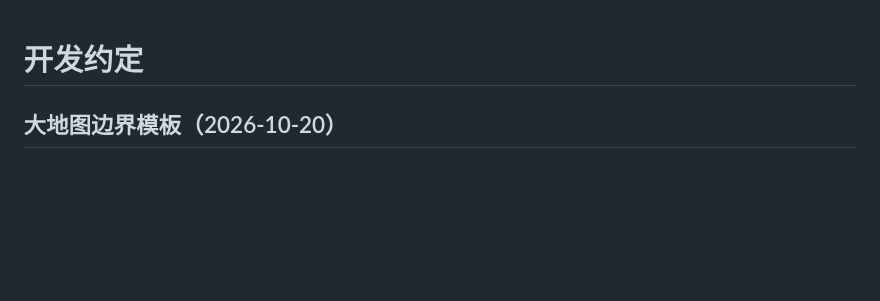
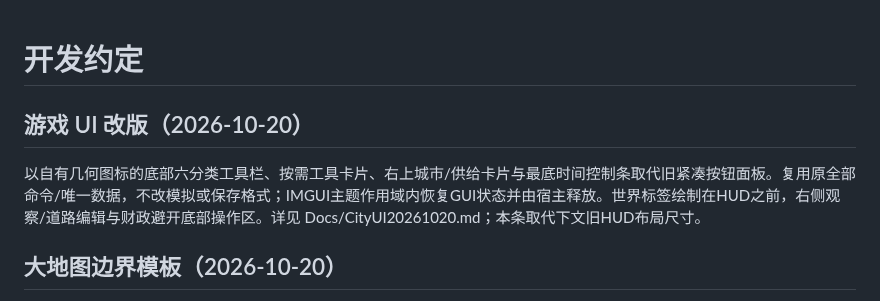
Before and after one commit to kukushu/game, a Markdown page: AGENTS.md, the part around the change. GitHub-like rendering; blank space fills up the shorter version.

Commit message:
Redesign city HUD with category icon dock and contextual tool cards

```diff
--- a/AGENTS.md
+++ b/AGENTS.md
@@ -1,4 +1,8 @@
 # 开发约定
+
+## 游戏 UI 改版（2026-10-20）
+
+以自有几何图标的底部六分类工具栏、按需工具卡片、右上城市/供给卡片与最底时间控制条取代旧紧凑按钮面板。复用原全部命令/唯一数据，不改模拟或保存格式；IMGUI主题作用域内恢复GUI状态并由宿主释放。世界标签绘制在HUD之前，右侧观察/道路编辑与财政避开底部操作区。详见 Docs/CityUI20261020.md；本条取代下文旧HUD布局尺寸。
 
 ## 大地图边界模板（2026-10-20）
 
```
Also changed, not shown: Docs/CityUI20261020.md (added, +20 -0 lines), Docs/Images/CityUI20261020.png (added), 10 other files.
